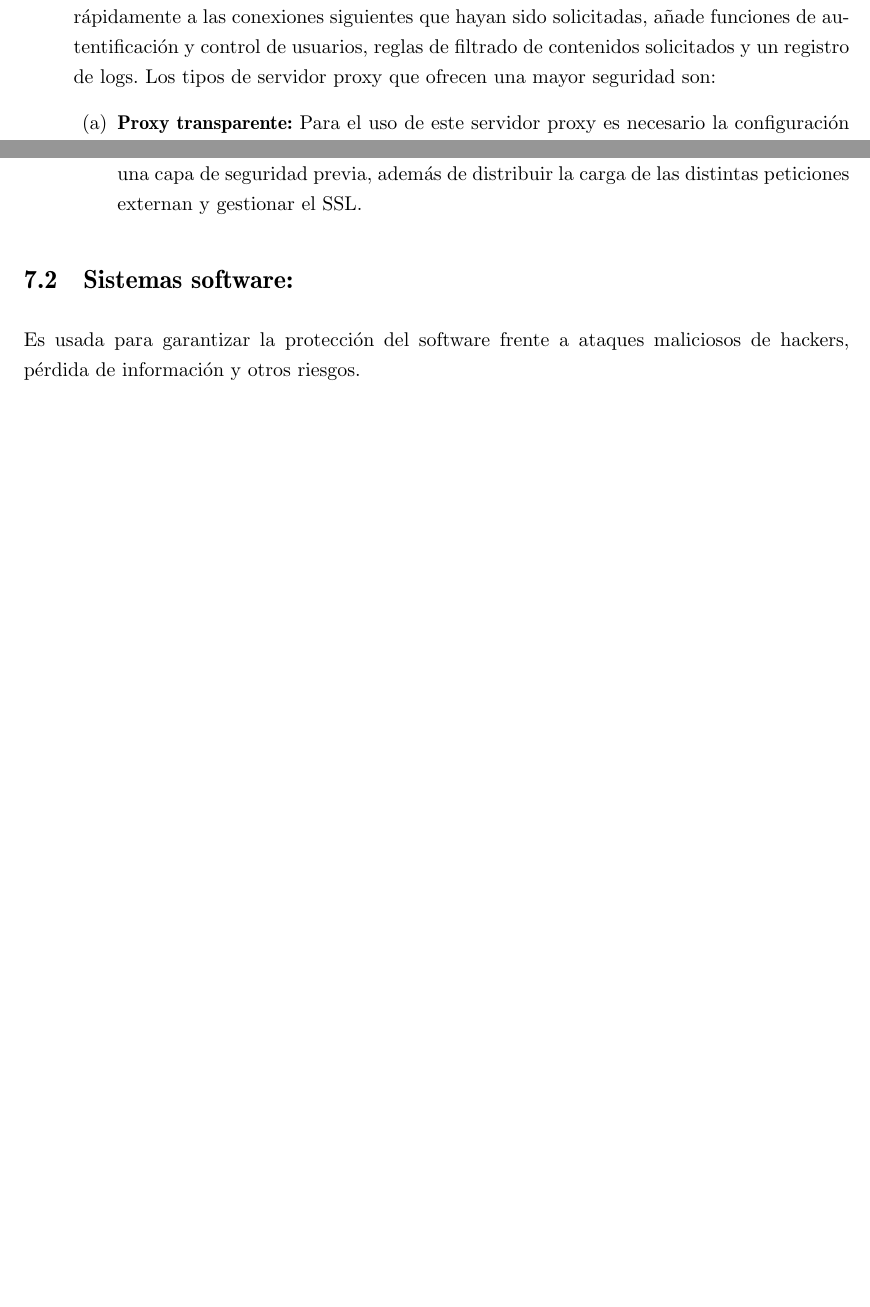
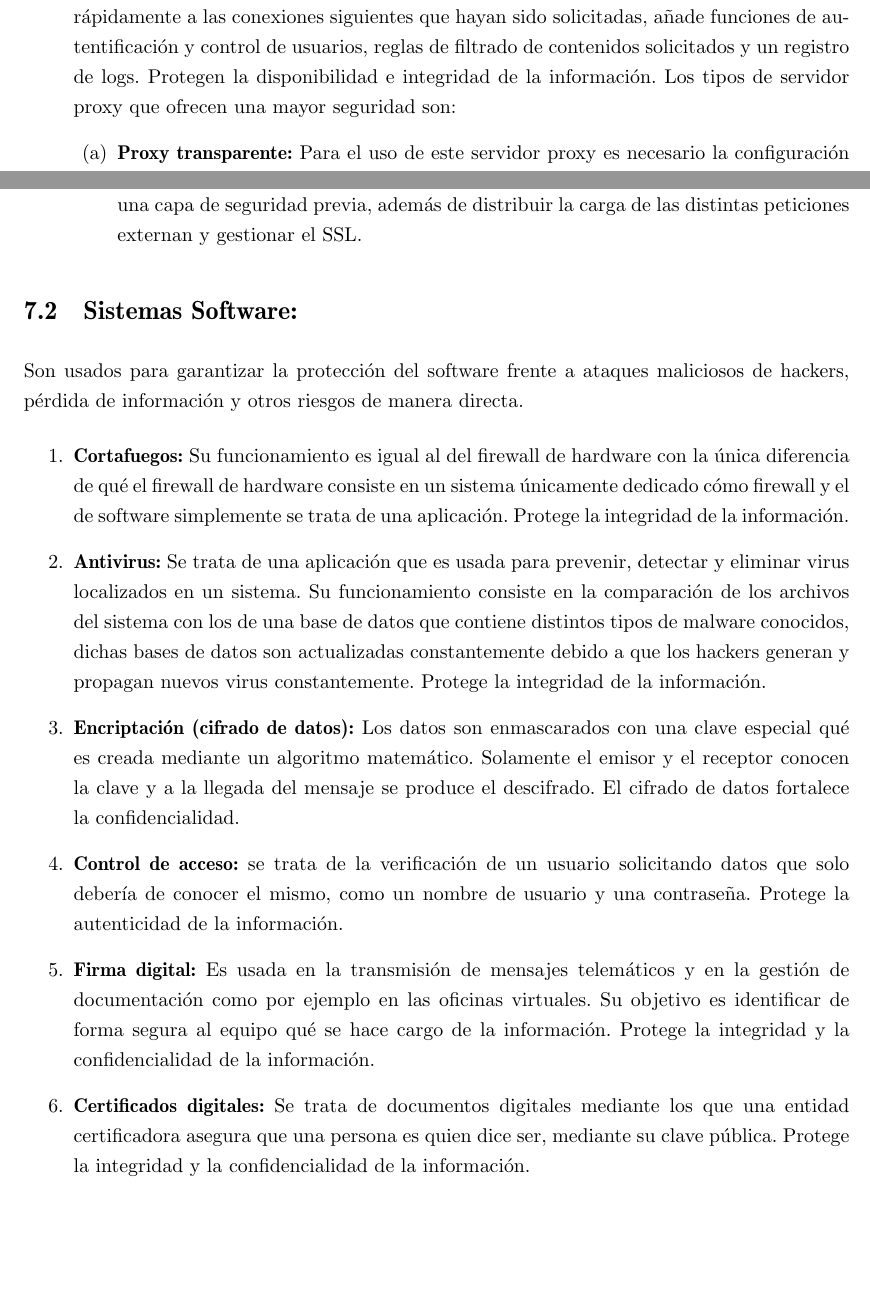
Before and after one commit to Marquez-David/TECNOLOGIAS-SOCIEDAD-DIGITAL, a LaTeX thesis (TF-E6/TF/TrabajoFinal.tex): two parts of pages 27 and 28 of 31, joined at a grey line, cut so that both start at the same text, the shorter picture padded with empty space. Compiled offline with pdfLaTeX.

Commit message:
actualizacion parte 6 y 7
Falta bio e imagenes.
Texto parte 6 hecho, parte 7 falta introducción

```diff
--- a/TF-E6/TF/TrabajoFinal.tex
+++ b/TF-E6/TF/TrabajoFinal.tex
@@ -521,7 +521,7 @@ Se trata de la combinación de un router como frontera y un servidor proxy que r
 Se crea una red intermedia entre la red externa y la red privada denominada DMZ o zona desmilitarizada en la que se localizan los servidores, teniendo un nivel de seguridad mayor en el cortafuegos de acceso a la red interna y uno menor en el cortafuegos hacia la red externa.
 \end{enumerate}
 \item {\bfseries Servidor proxy:}
-Consiste en un sistema que gestiona conexiones de red, haciendo de intermediario entre las peticiones de los servidores y los clientes, como FTP, DNS, https, etc., generando de tal forma una memoria caché con las diversas peticiones y respuestas de los servidores. Aunque su principal finalidad no es la seguridad sino que es servir más rápidamente a las conexiones siguientes que hayan sido solicitadas, añade funciones de autentificación y control de usuarios, reglas de filtrado de contenidos solicitados y un registro de logs. Los tipos de servidor proxy que ofrecen una mayor seguridad son:
+Consiste en un sistema que gestiona conexiones de red, haciendo de intermediario entre las peticiones de los servidores y los clientes, como FTP, DNS, https, etc., generando de tal forma una memoria caché con las diversas peticiones y respuestas de los servidores. Aunque su principal finalidad no es la seguridad sino que es servir más rápidamente a las conexiones siguientes que hayan sido solicitadas, añade funciones de autentificación y control de usuarios, reglas de filtrado de contenidos solicitados y un registro de logs. Protegen la disponibilidad e integridad de la información. Los tipos de servidor proxy que ofrecen una mayor seguridad son:
 \begin{enumerate}
 \item {\bfseries Proxy transparente:}
 Para el uso de este servidor proxy es necesario la configuración de cada cliente manualmente. Se encarga de redireccionar todas las conexiones al puerto 80 (http) hacia el puerto del servidor haciendo que estas conexiones sean más seguras.
@@ -534,8 +534,24 @@ Este servidor proxy aumenta la privacidad y el anonimato de los clientes mediant
  Consiste en un servidor proxy instalado en una red con varios servidores web y realizará en función de intermediario a las peticiones externas ofreciendo una capa de seguridad previa, además de distribuir la carga de las distintas peticiones externan y gestionar el SSL.
 \end{enumerate}
 \end{enumerate}
-\section{Sistemas software:}
-Es usada para garantizar la protección del software frente a ataques maliciosos de hackers, pérdida de información y otros riesgos.
+\section{Sistemas Software:}
+Son usados para garantizar la protección del software frente a ataques maliciosos de hackers, pérdida de información y otros riesgos de manera directa.
+\begin{enumerate}
+\item {\bfseries Cortafuegos:}
+Su funcionamiento es igual al del firewall de hardware con la única diferencia de qué el firewall de hardware consiste en un sistema únicamente dedicado cómo firewall y el de software simplemente se trata de una aplicación. Protege la integridad de la información.
+
+\item {\bfseries Antivirus:}
+Se trata de una aplicación que es usada para prevenir, detectar y eliminar virus localizados en un sistema. Su funcionamiento consiste en la comparación de los archivos del sistema con los de una base de datos que contiene distintos tipos de malware conocidos, dichas bases de datos son actualizadas constantemente debido a que los hackers generan y propagan nuevos virus constantemente. Protege la integridad de la información.
+\item {\bfseries Encriptación (cifrado de datos):}
+Los datos son enmascarados con una clave especial qué es creada mediante un algoritmo matemático. Solamente el emisor y el receptor conocen la clave y a la llegada del mensaje se produce el descifrado. El cifrado de datos fortalece la confidencialidad.
+\item {\bfseries Control de acceso:}
+se trata de la verificación de un usuario solicitando datos que solo debería de conocer el mismo, como un nombre de usuario y una contraseña. Protege la autenticidad de la información.
+\item {\bfseries Firma digital:}
+Es usada en la transmisión de mensajes telemáticos y en la gestión de documentación como por ejemplo en las oficinas virtuales. Su objetivo es identificar de forma segura al equipo qué se hace cargo de la información. Protege la integridad y la confidencialidad de la información.
+\item {\bfseries Certificados digitales:}
+Se trata de documentos digitales mediante los que una entidad certificadora asegura que una persona es quien dice ser, mediante su clave pública. Protege la integridad y la confidencialidad de la información.
+
+\end{enumerate}
 
 
 
```
Also changed, not shown: TF-E6/TF/TrabajoFinal.pdf, TF-E6/TF/TrabajoFinal.tex (10 more changed lines), 1 other file.
